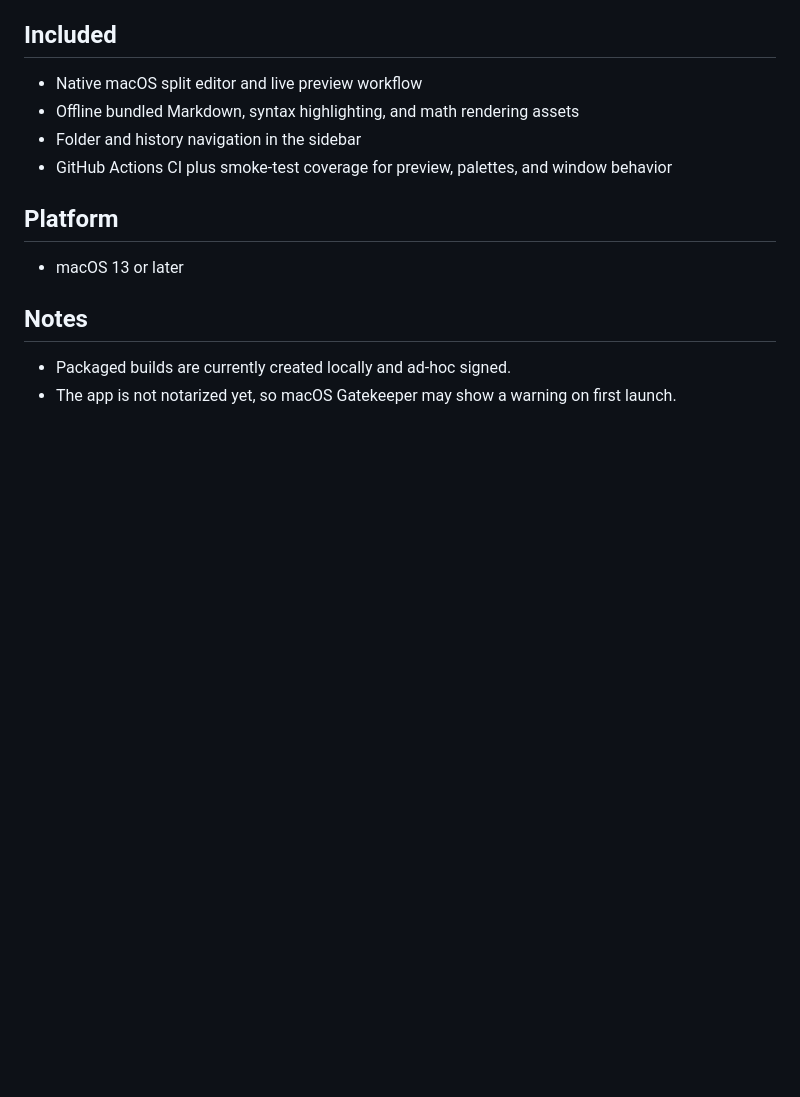
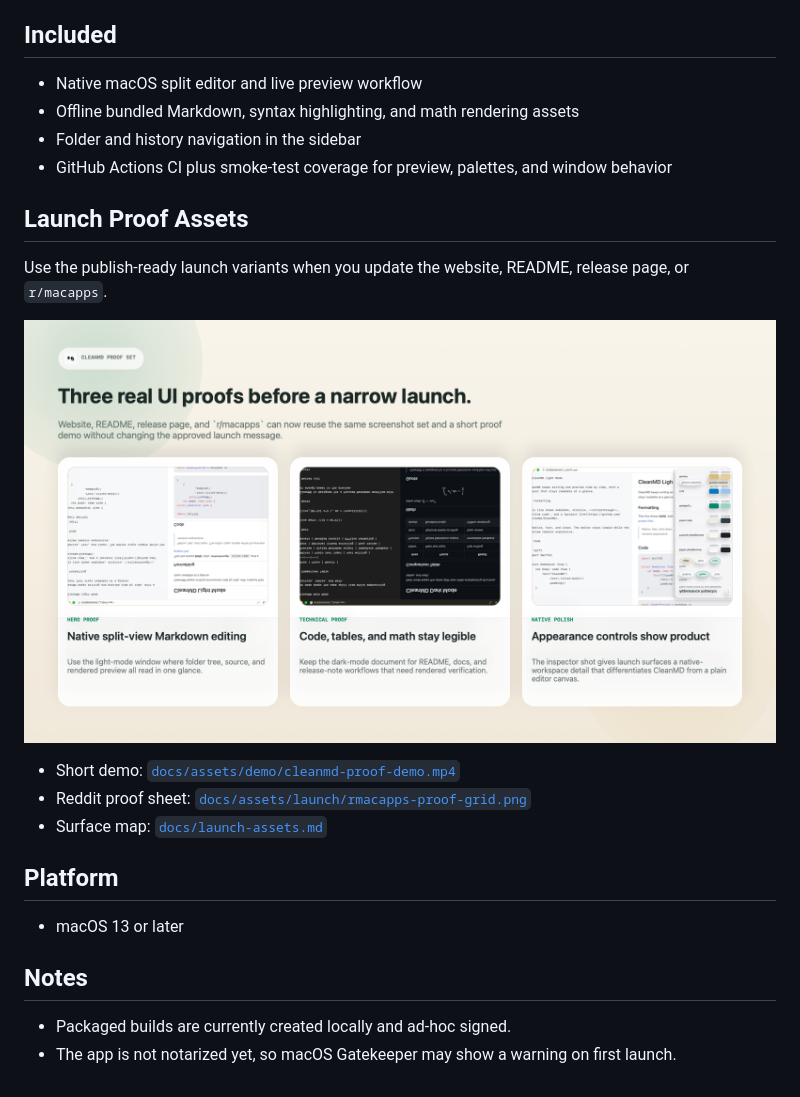
Before and after one commit to hosioobo/CleanMD, a Markdown page: RELEASE_NOTES_v0.10.0.md, the part around the change. Rendered like a GitHub page; pictures changed too: docs/assets/launch/release-proof-grid.png (added); blank space fills up the shorter version.

```diff
--- a/RELEASE_NOTES_v0.10.0.md
+++ b/RELEASE_NOTES_v0.10.0.md
@@ -14,6 +14,16 @@
 - Folder and history navigation in the sidebar
 - GitHub Actions CI plus smoke-test coverage for preview, palettes, and window behavior
 
+## Launch Proof Assets
+
+Use the publish-ready launch variants when you update the website, README, release page, or `r/macapps`.
+
+![CleanMD release proof grid](docs/assets/launch/release-proof-grid.png)
+
+- Short demo: [`docs/assets/demo/cleanmd-proof-demo.mp4`](docs/assets/demo/cleanmd-proof-demo.mp4)
+- Reddit proof sheet: [`docs/assets/launch/rmacapps-proof-grid.png`](docs/assets/launch/rmacapps-proof-grid.png)
+- Surface map: [`docs/launch-assets.md`](docs/launch-assets.md)
+
 ## Platform
 
 - macOS 13 or later
```
Also changed, not shown: README.md (+18 -1 lines), docs/launch-assets.md (added, +30 -0 lines), docs/assets/demo/cleanmd-proof-demo.gif (added), docs/assets/launch/demo-poster.png (added), docs/assets/launch/rmacapps-proof-grid.png (added), docs/assets/screenshots/appearance-panel.png (added), screenshots/appearance-panel.png (added), 6 other files.
